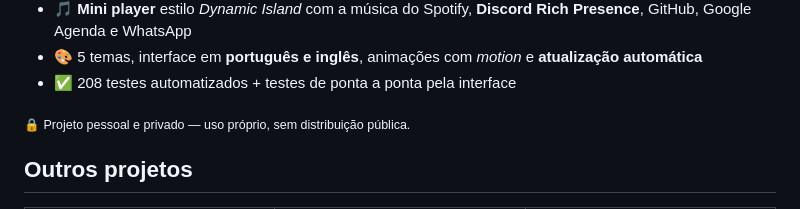
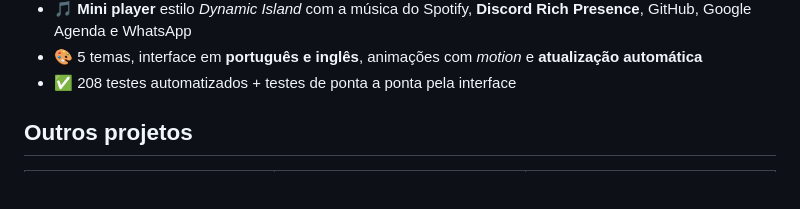
Before and after one commit to PQueirozDev/PQueirozDev, a Markdown page: README.md, the part around the change. GitHub-like rendering; blank space fills up the shorter version.

```diff
--- a/README.md
+++ b/README.md
@@ -51,7 +51,6 @@ Crio **sites, sistemas web, apps desktop e automações** — com cuidado com a
 - 🎨 5 temas, interface em **português e inglês**, animações com *motion* e **atualização automática**
 - ✅ 208 testes automatizados + testes de ponta a ponta pela interface
 
-<p><sub>🔒 Projeto pessoal e privado — uso próprio, sem distribuição pública.</sub></p>
 
 ## Outros projetos
 
```
